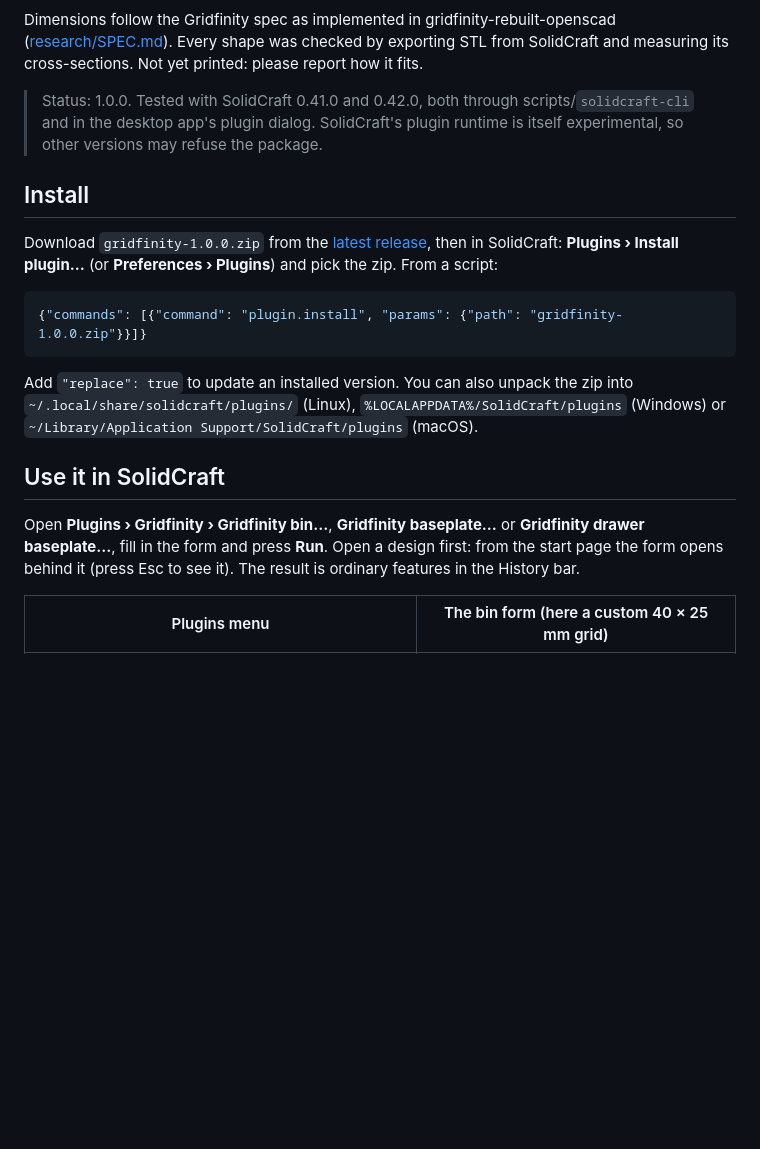
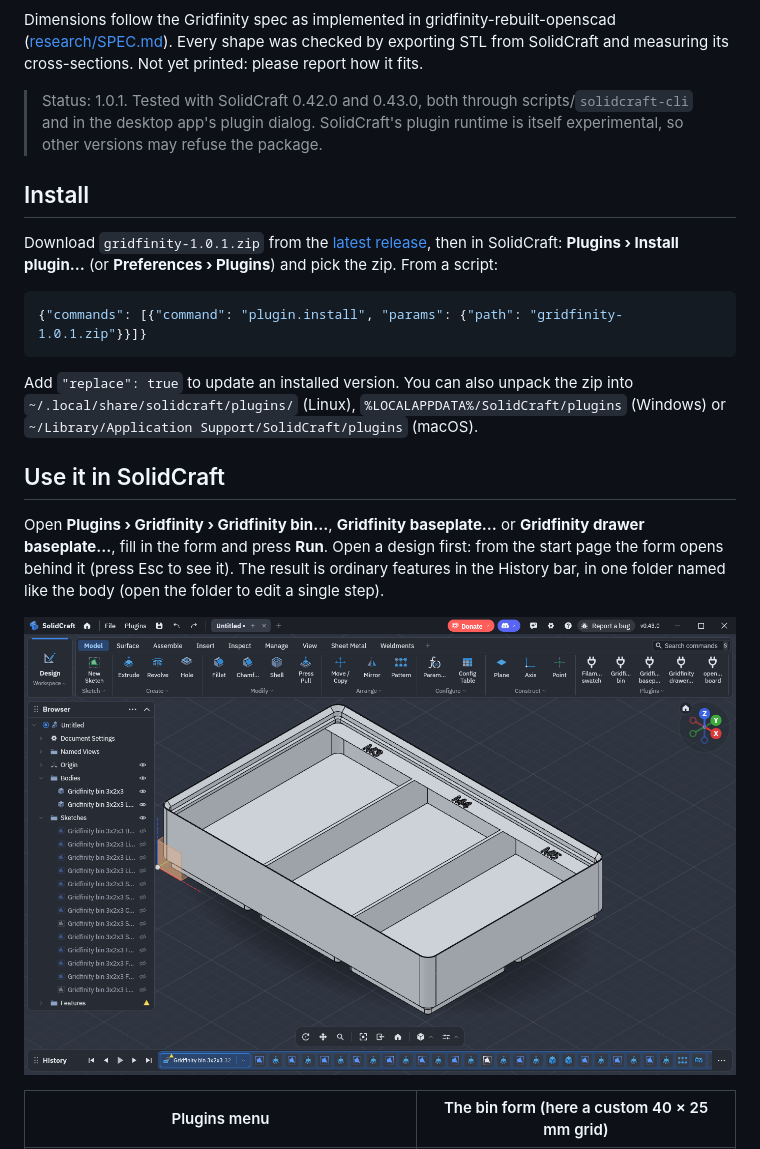
Before and after one commit to belikh/gridfinity-solidcraft, a Markdown page: README.md, the part around the change. GitHub-like rendering; pictures changed too: docs/images/timeline-folder.png (added); blank space fills up the shorter version.

Commit message:
1.0.1: README, tested with SolidCraft 0.43

````diff
--- a/README.md
+++ b/README.md
@@ -102,16 +102,16 @@ Dimensions follow the Gridfinity spec as implemented in gridfinity-rebuilt-opens
 ([research/SPEC.md](research/SPEC.md)). Every shape was checked by exporting STL from SolidCraft and
 measuring its cross-sections. Not yet printed: please report how it fits.
 
-> Status: 1.0.0. Tested with SolidCraft 0.41.0 and 0.42.0, both through scripts/`solidcraft-cli` and in
+> Status: 1.0.1. Tested with SolidCraft 0.42.0 and 0.43.0, both through scripts/`solidcraft-cli` and in
 > the desktop app's plugin dialog. SolidCraft's plugin runtime is itself experimental, so other
 > versions may refuse the package.
 
 ## Install
-Download `gridfinity-1.0.0.zip` from the [latest release](../../releases/latest), then in SolidCraft:
+Download `gridfinity-1.0.1.zip` from the [latest release](../../releases/latest), then in SolidCraft:
 **Plugins › Install plugin…** (or **Preferences › Plugins**) and pick the zip. From a script:
 
 ```json
-{"commands": [{"command": "plugin.install", "params": {"path": "gridfinity-1.0.0.zip"}}]}
+{"commands": [{"command": "plugin.install", "params": {"path": "gridfinity-1.0.1.zip"}}]}
 ```
 
 Add `"replace": true` to update an installed version. You can also unpack the zip into
@@ -121,7 +121,10 @@ Add `"replace": true` to update an installed version. You can also unpack the zi
 ## Use it in SolidCraft
 Open **Plugins › Gridfinity › Gridfinity bin…**, **Gridfinity baseplate…** or **Gridfinity drawer
 baseplate…**, fill in the form and press **Run**. Open a design first: from the start page the form
-opens behind it (press Esc to see it). The result is ordinary features in the History bar.
+opens behind it (press Esc to see it). The result is ordinary features in the History bar, in one
+folder named like the body (open the folder to edit a single step).
+
+![The bin's folder in the History bar](docs/images/timeline-folder.png)
 
 | Plugins menu | The bin form (here a custom 40 × 25 mm grid) |
 |---|---|
````
